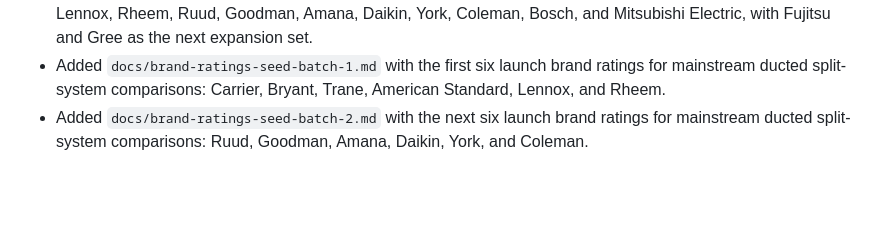
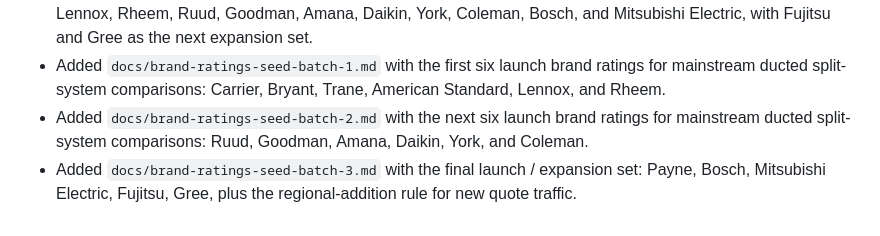
Before and after one commit to mxjarvisbuilds/neighborlywork, a Markdown page: docs/backend-decision-log.md, the part around the change. Rendered like a GitHub page; blank space fills up the shorter version.

```diff
--- a/docs/backend-decision-log.md
+++ b/docs/backend-decision-log.md
@@ -48,3 +48,4 @@
 - Launch brand universe for Sacramento seed work starts with: Carrier, Bryant, Payne, Trane, American Standard, Lennox, Rheem, Ruud, Goodman, Amana, Daikin, York, Coleman, Bosch, and Mitsubishi Electric, with Fujitsu and Gree as the next expansion set.
 - Added `docs/brand-ratings-seed-batch-1.md` with the first six launch brand ratings for mainstream ducted split-system comparisons: Carrier, Bryant, Trane, American Standard, Lennox, and Rheem.
 - Added `docs/brand-ratings-seed-batch-2.md` with the next six launch brand ratings for mainstream ducted split-system comparisons: Ruud, Goodman, Amana, Daikin, York, and Coleman.
+- Added `docs/brand-ratings-seed-batch-3.md` with the final launch / expansion set: Payne, Bosch, Mitsubishi Electric, Fujitsu, Gree, plus the regional-addition rule for new quote traffic.
```
Also changed, not shown: docs/brand-ratings-seed-batch-3.md (added, +104 -0 lines), docs/heartbeat.md (+1 -0 lines).
